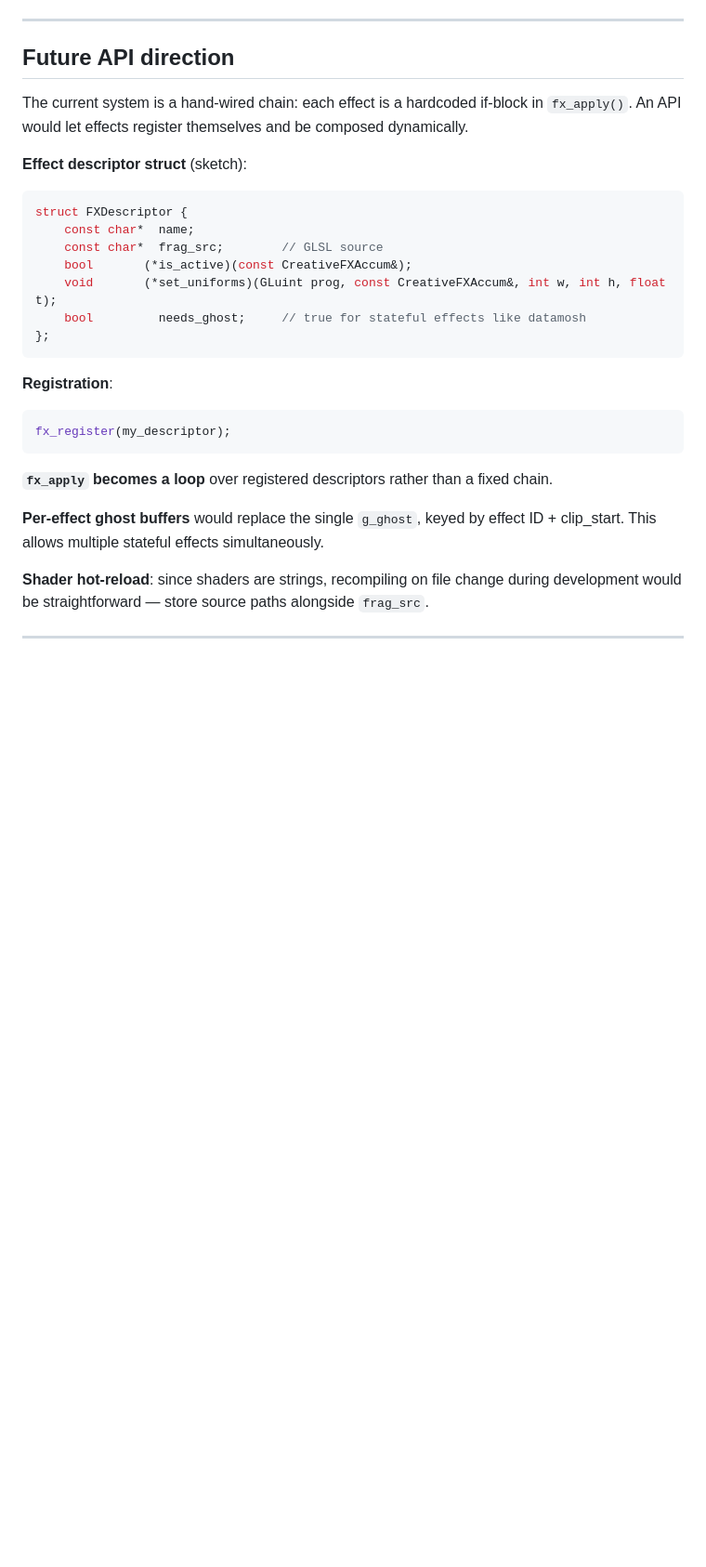
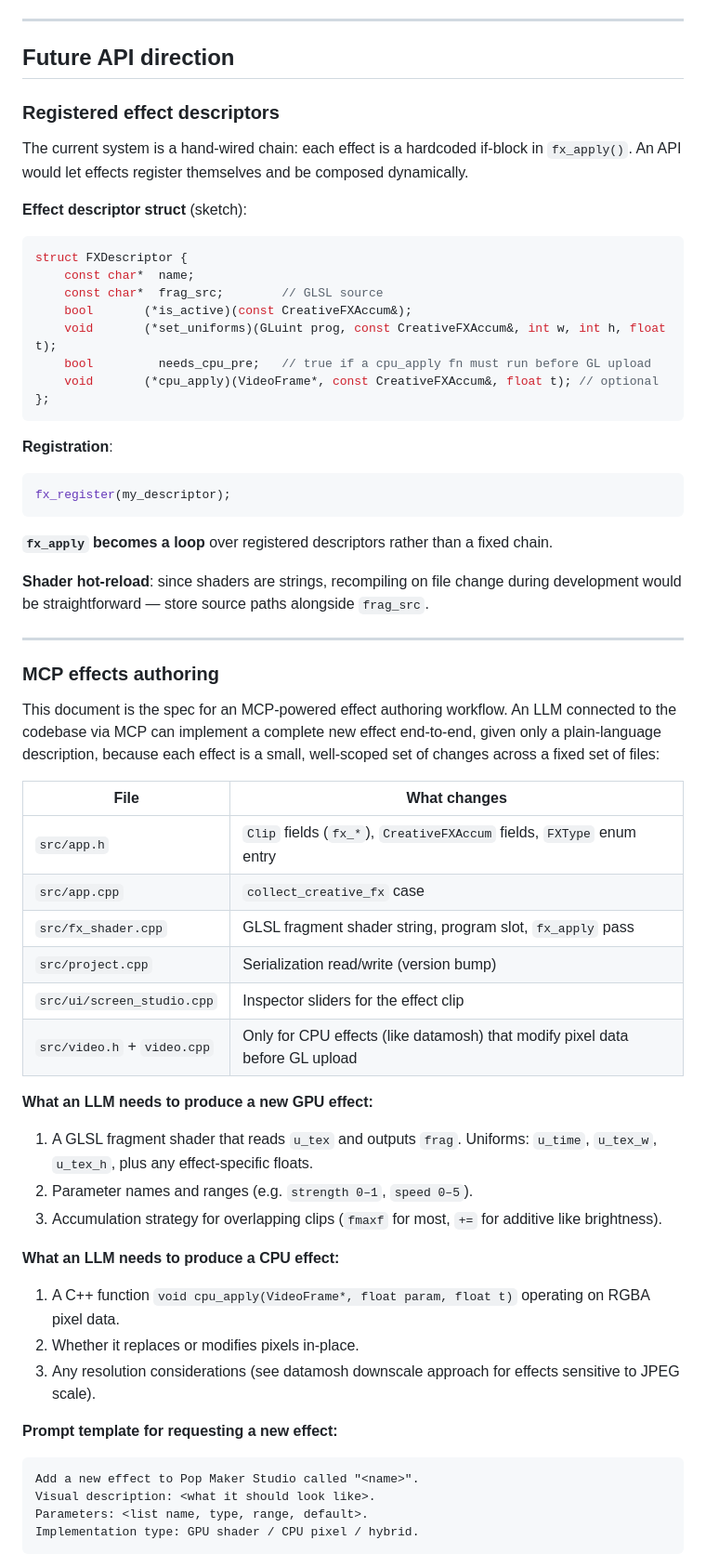
Before and after one commit to verticalrectangle/pop-maker-studio, a Markdown page: FX.md, the part around one of its changes. Shown at 93% size. Drawn GitHub-style; blank space fills up the shorter version.

````diff
--- a/FX.md
+++ b/FX.md
@@ -253,6 +291,8 @@ Add sliders in the effect clip inspector panel in `src/ui/screen_studio.cpp`, in
 
 ## Future API direction
 
+### Registered effect descriptors
+
 The current system is a hand-wired chain: each effect is a hardcoded if-block in `fx_apply()`. An API would let effects register themselves and be composed dynamically.
 
 **Effect descriptor struct** (sketch):
@@ -263,7 +303,8 @@ struct FXDescriptor {
     const char*  frag_src;        // GLSL source
     bool       (*is_active)(const CreativeFXAccum&);
     void       (*set_uniforms)(GLuint prog, const CreativeFXAccum&, int w, int h, float t);
-    bool         needs_ghost;     // true for stateful effects like datamosh
+    bool         needs_cpu_pre;   // true if a cpu_apply fn must run before GL upload
+    void       (*cpu_apply)(VideoFrame*, const CreativeFXAccum&, float t); // optional
 };
 ```
 
@@ -274,6 +315,39 @@ fx_register(my_descriptor);
 
 **`fx_apply` becomes a loop** over registered descriptors rather than a fixed chain.
 
-**Per-effect ghost buffers** would replace the single `g_ghost`, keyed by effect ID + clip_start. This allows multiple stateful effects simultaneously.
+**Shader hot-reload**: since shaders are strings, recompiling on file change during development would be straightforward — store source paths alongside `frag_src`.
 
-**Shader hot-reload**: since shaders are strings, recompiling on file change during development would be straightforward — store source paths alongside `frag_src`.
+---
+
+### MCP effects authoring
+
+This document is the spec for an MCP-powered effect authoring workflow. An LLM connected to the codebase via MCP can implement a complete new effect end-to-end, given only a plain-language description, because each effect is a small, well-scoped set of changes across a fixed set of files:
+
+| File | What changes |
+|---|---|
+| `src/app.h` | `Clip` fields (`fx_*`), `CreativeFXAccum` fields, `FXType` enum entry |
+| `src/app.cpp` | `collect_creative_fx` case |
+| `src/fx_shader.cpp` | GLSL fragment shader string, program slot, `fx_apply` pass |
+| `src/project.cpp` | Serialization read/write (version bump) |
+| `src/ui/screen_studio.cpp` | Inspector sliders for the effect clip |
+| `src/video.h` + `video.cpp` | Only for CPU effects (like datamosh) that modify pixel data before GL upload |
+
+**What an LLM needs to produce a new GPU effect:**
+1. A GLSL fragment shader that reads `u_tex` and outputs `frag`. Uniforms: `u_time`, `u_tex_w`, `u_tex_h`, plus any effect-specific floats.
+2. Parameter names and ranges (e.g. `strength 0–1`, `speed 0–5`).
+3. Accumulation strategy for overlapping clips (`fmaxf` for most, `+=` for additive like brightness).
+
+**What an LLM needs to produce a CPU effect:**
+1. A C++ function `void cpu_apply(VideoFrame*, float param, float t)` operating on RGBA pixel data.
+2. Whether it replaces or modifies pixels in-place.
+3. Any resolution considerations (see datamosh downscale approach for effects sensitive to JPEG scale).
+
+**Prompt template for requesting a new effect:**
+
+```
+Add a new effect to Pop Maker Studio called "<name>".
+Visual description: <what it should look like>.
+Parameters: <list name, type, range, default>.
+Implementation type: GPU shader / CPU pixel / hybrid.
+```
+
````
Also changed, not shown: other parts of FX.md (+51 -9 lines).
